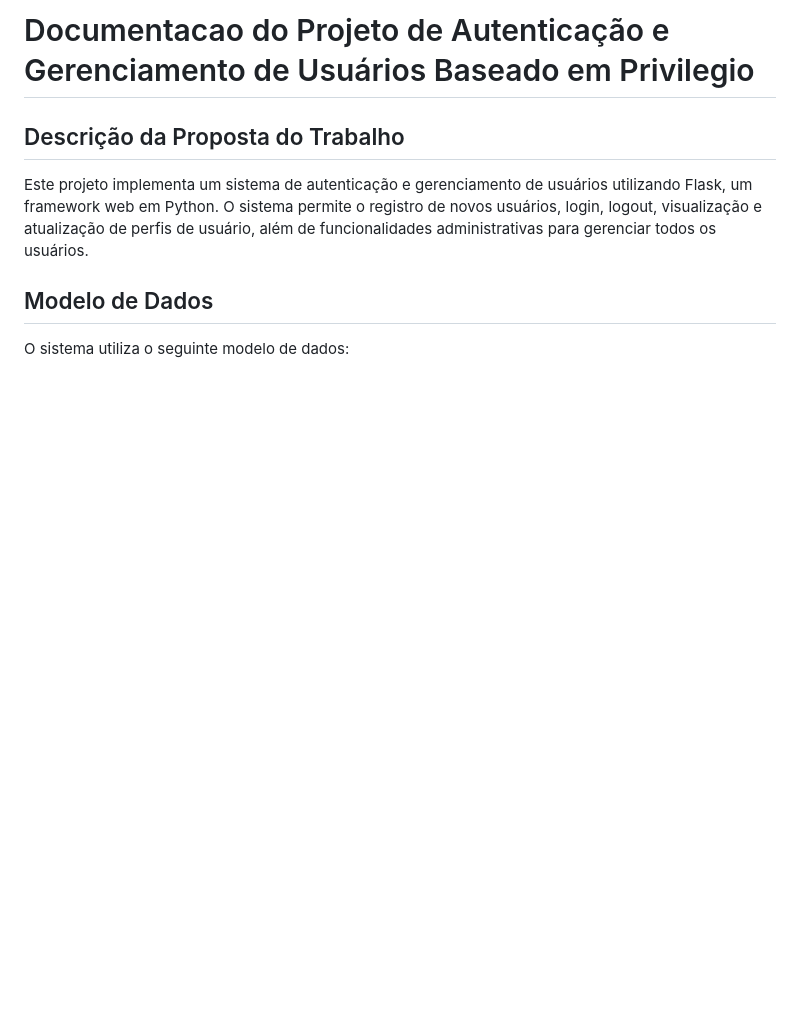
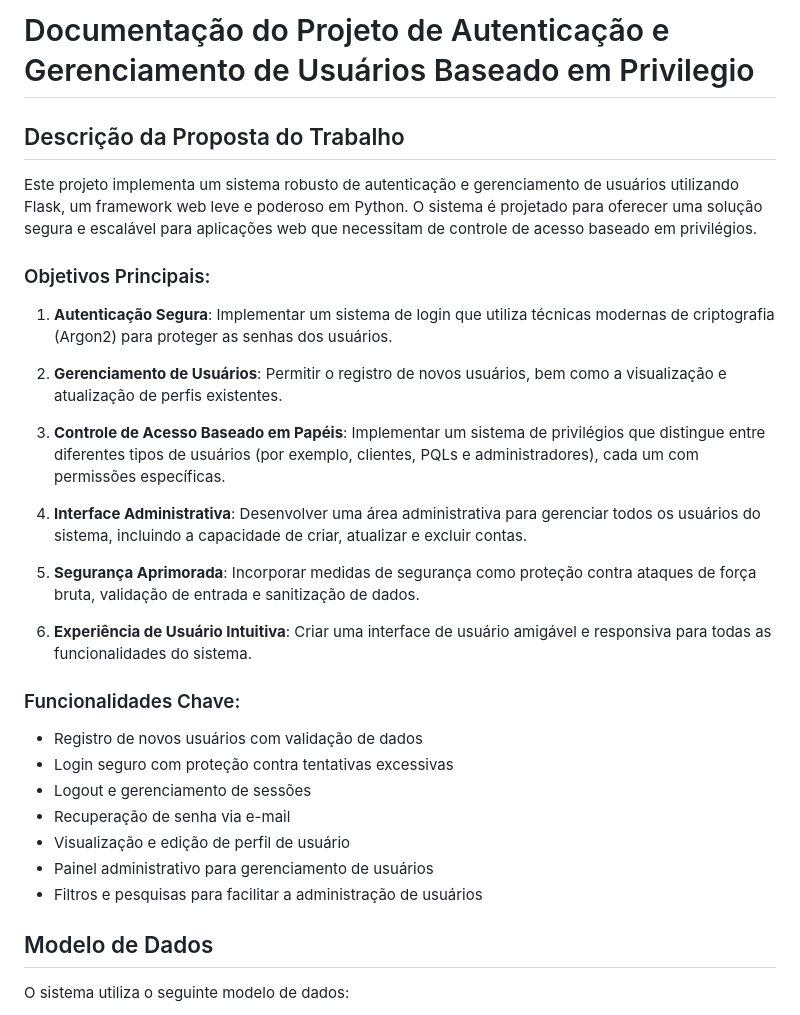
Before and after one commit to moniquer-m/TrabalhoFinalSistemasDistribuidos, a Markdown page: README.md, the part around the change. Rendered like a GitHub page; blank space fills up the shorter version.

```diff
--- a/README.md
+++ b/README.md
@@ -1,8 +1,32 @@
-# Documentacao do Projeto de Autenticação e Gerenciamento de Usuários Baseado em Privilegio
+# Documentação do Projeto de Autenticação e Gerenciamento de Usuários Baseado em Privilegio
 
 ## Descrição da Proposta do Trabalho
 
-Este projeto implementa um sistema de autenticação e gerenciamento de usuários utilizando Flask, um framework web em Python. O sistema permite o registro de novos usuários, login, logout, visualização e atualização de perfis de usuário, além de funcionalidades administrativas para gerenciar todos os usuários.
+Este projeto implementa um sistema robusto de autenticação e gerenciamento de usuários utilizando Flask, um framework web leve e poderoso em Python. O sistema é projetado para oferecer uma solução segura e escalável para aplicações web que necessitam de controle de acesso baseado em privilégios.
+
+### Objetivos Principais:
+
+1. **Autenticação Segura**: Implementar um sistema de login que utiliza técnicas modernas de criptografia (Argon2) para proteger as senhas dos usuários.
+
+2. **Gerenciamento de Usuários**: Permitir o registro de novos usuários, bem como a visualização e atualização de perfis existentes.
+
+3. **Controle de Acesso Baseado em Papéis**: Implementar um sistema de privilégios que distingue entre diferentes tipos de usuários (por exemplo, clientes, PQLs e administradores), cada um com permissões específicas.
+
+4. **Interface Administrativa**: Desenvolver uma área administrativa para gerenciar todos os usuários do sistema, incluindo a capacidade de criar, atualizar e excluir contas.
+
+5. **Segurança Aprimorada**: Incorporar medidas de segurança como proteção contra ataques de força bruta, validação de entrada e sanitização de dados.
+
+6. **Experiência de Usuário Intuitiva**: Criar uma interface de usuário amigável e responsiva para todas as funcionalidades do sistema.
+
+### Funcionalidades Chave:
+
+- Registro de novos usuários com validação de dados
+- Login seguro com proteção contra tentativas excessivas
+- Logout e gerenciamento de sessões
+- Recuperação de senha via e-mail
+- Visualização e edição de perfil de usuário
+- Painel administrativo para gerenciamento de usuários
+- Filtros e pesquisas para facilitar a administração de usuários
 
 ## Modelo de Dados
 
```
